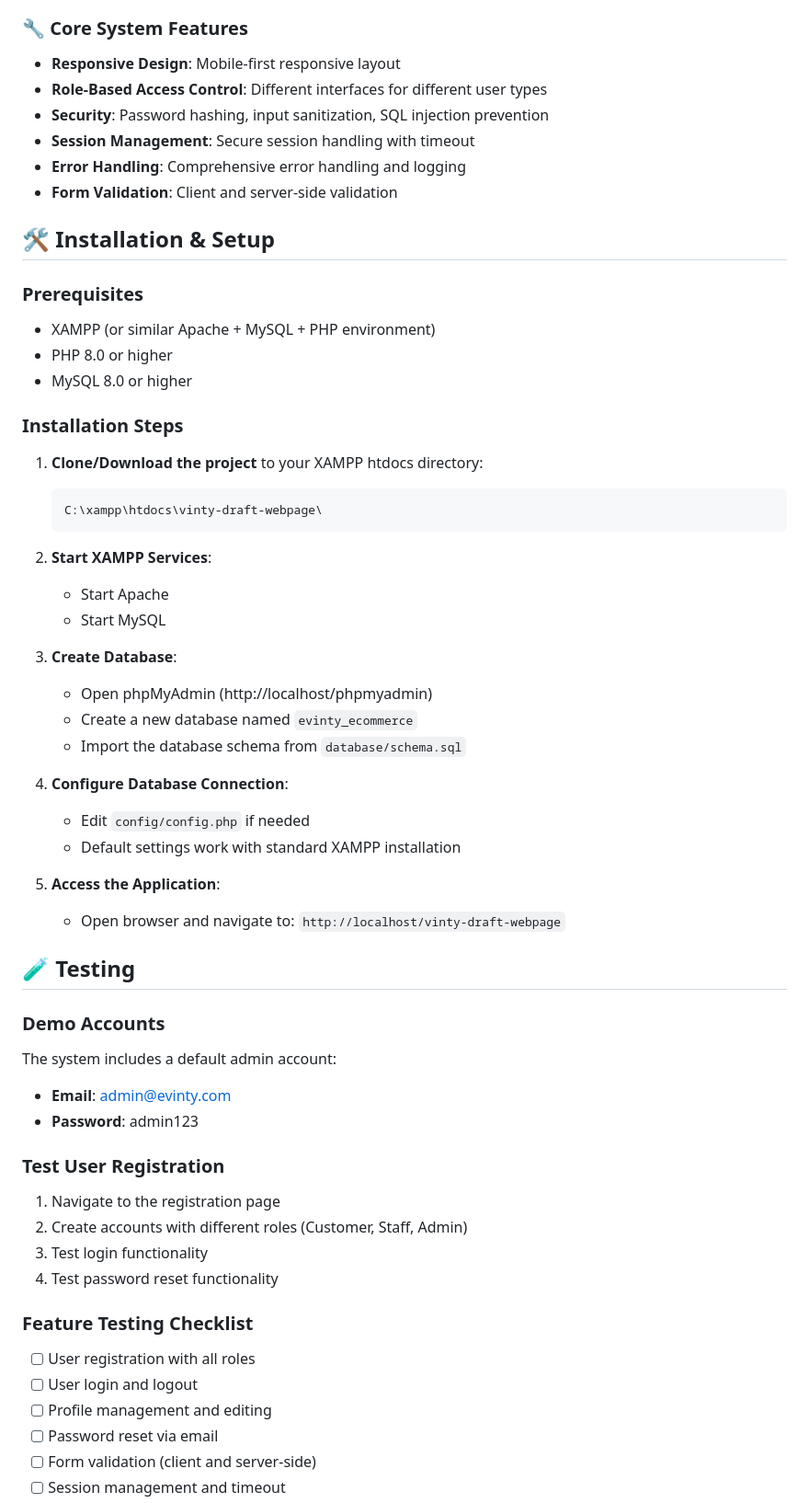
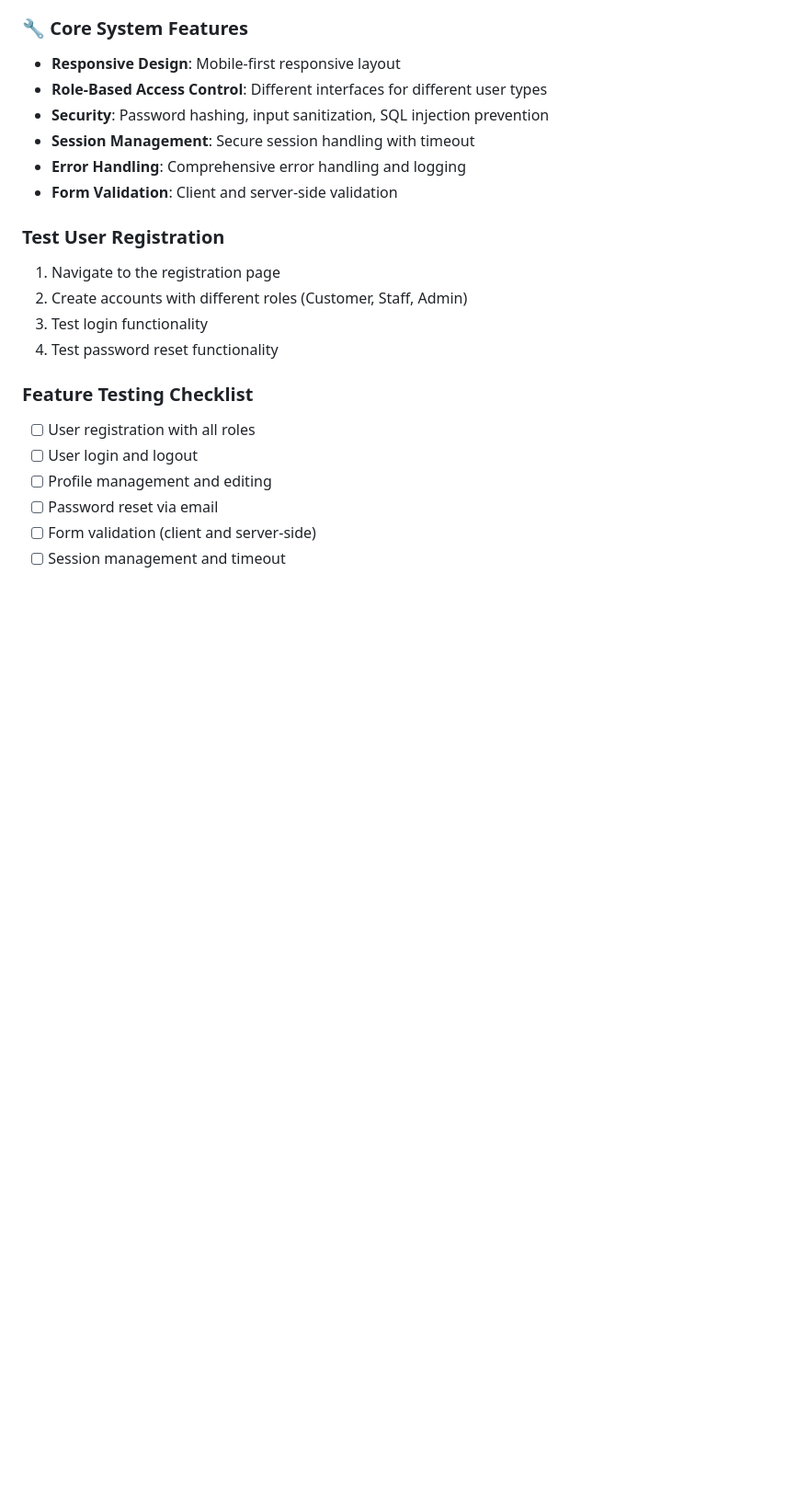
Before and after one commit to JJJJ217/Again-C0.-E-Vinty-, a Markdown page: README.md, the part around the change. Shown at 92% size. Rendered like a GitHub page; blank space fills up the shorter version.

````diff
--- a/README.md
+++ b/README.md
@@ -35,43 +35,6 @@ A complete PHP/MySQL e-commerce platform for vintage and retro items, featuring
 - **Error Handling**: Comprehensive error handling and logging
 - **Form Validation**: Client and server-side validation
 
-
-## 🛠️ Installation & Setup
-
-### Prerequisites
-- XAMPP (or similar Apache + MySQL + PHP environment)
-- PHP 8.0 or higher
-- MySQL 8.0 or higher
-
-### Installation Steps
-
-1. **Clone/Download the project** to your XAMPP htdocs directory:
-   ```
-   C:\xampp\htdocs\vinty-draft-webpage\
-   ```
-
-2. **Start XAMPP Services**:
-   - Start Apache
-   - Start MySQL
-
-3. **Create Database**:
-   - Open phpMyAdmin (http://localhost/phpmyadmin)
-   - Create a new database named `evinty_ecommerce`
-   - Import the database schema from `database/schema.sql`
-
-4. **Configure Database Connection**:
-   - Edit `config/config.php` if needed
-   - Default settings work with standard XAMPP installation
-
-5. **Access the Application**:
-   - Open browser and navigate to: `http://localhost/vinty-draft-webpage`
-
-## 🧪 Testing
-
-### Demo Accounts
-The system includes a default admin account:
-- **Email**: admin@evinty.com
-- **Password**: admin123
 
 ### Test User Registration
 1. Navigate to the registration page
````
